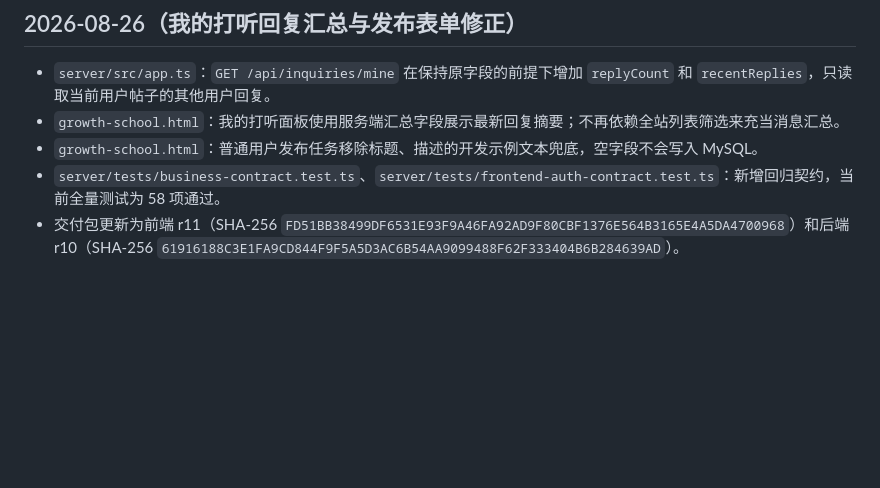
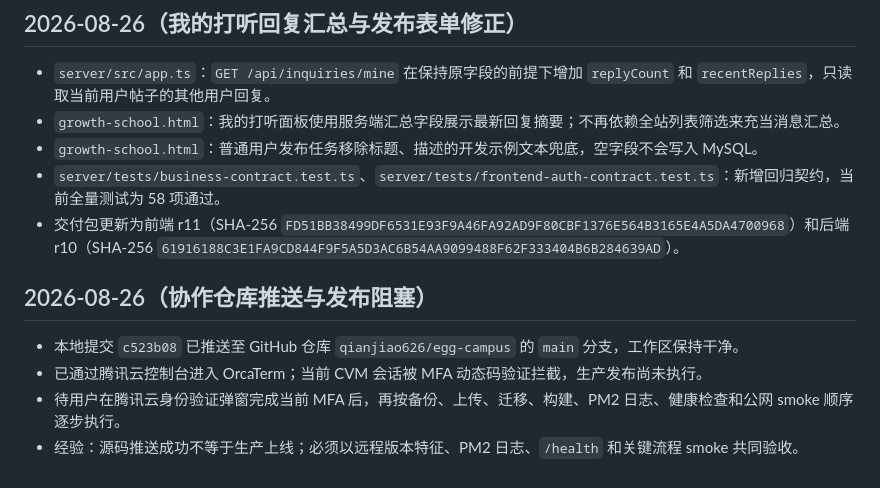
Before and after one commit to qianjiao626/egg-campus, a Markdown page: docs/obsidian-sync/06-变更日志.md, the part around the change. GitHub-like rendering; blank space fills up the shorter version.

```diff
--- a/docs/obsidian-sync/06-变更日志.md
+++ b/docs/obsidian-sync/06-变更日志.md
@@ -207,3 +207,10 @@ tags:
 - `growth-school.html`：普通用户发布任务移除标题、描述的开发示例文本兜底，空字段不会写入 MySQL。
 - `server/tests/business-contract.test.ts`、`server/tests/frontend-auth-contract.test.ts`：新增回归契约，当前全量测试为 58 项通过。
 - 交付包更新为前端 r11（SHA-256 `FD51BB38499DF6531E93F9A46FA92AD9F80CBF1376E564B3165E4A5DA4700968`）和后端 r10（SHA-256 `61916188C3E1FA9CD844F9F5A5D3AC6B54AA9099488F62F333404B6B284639AD`）。
+
+## 2026-08-26（协作仓库推送与发布阻塞）
+
+- 本地提交 `c523b08` 已推送至 GitHub 仓库 `qianjiao626/egg-campus` 的 `main` 分支，工作区保持干净。
+- 已通过腾讯云控制台进入 OrcaTerm；当前 CVM 会话被 MFA 动态码验证拦截，生产发布尚未执行。
+- 待用户在腾讯云身份验证弹窗完成当前 MFA 后，再按备份、上传、迁移、构建、PM2 日志、健康检查和公网 smoke 顺序逐步执行。
+- 经验：源码推送成功不等于生产上线；必须以远程版本特征、PM2 日志、`/health` 和关键流程 smoke 共同验收。
```
Also changed, not shown: docs/obsidian-sync/05-执行待办.md (+6 -0 lines).
